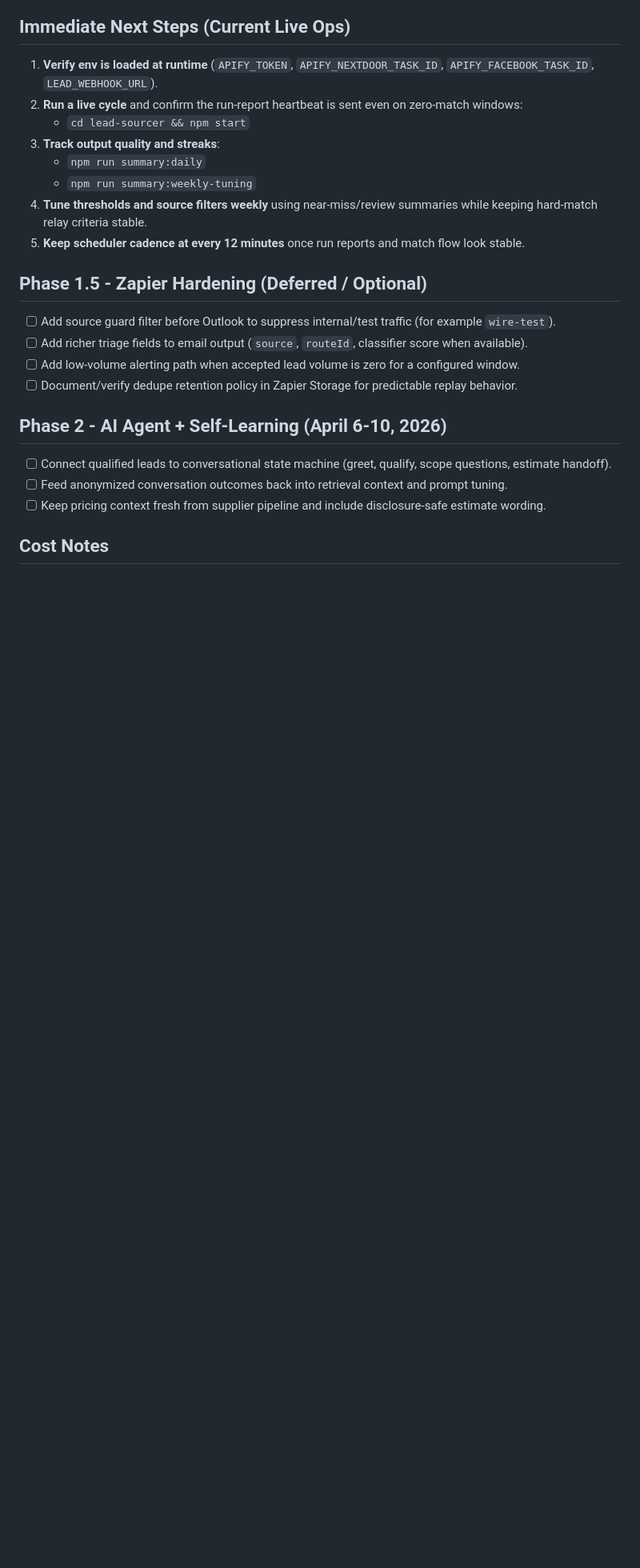
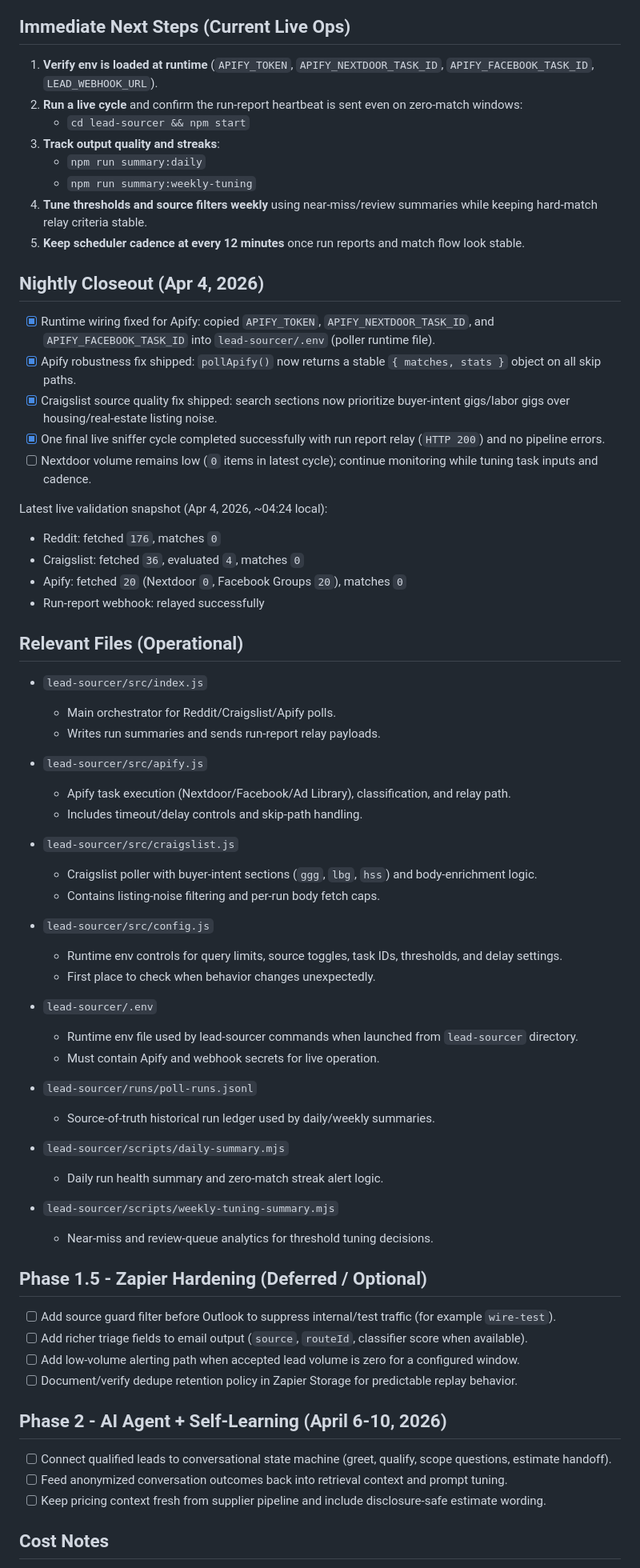
Before and after one commit to 0xwaya/amazon-granite, a Markdown page: upgrade_plan.md, the part around the change. Shown at 80% size. GitHub-like rendering; blank space fills up the shorter version.

Commit message:
docs(upgrade): add Apr 4 nightly closeout + operational file map

```diff
--- a/upgrade_plan.md
+++ b/upgrade_plan.md
@@ -76,6 +76,51 @@ Expected outcome: **40–120 qualified homeowner/GC leads/month** flowing to Zap
 4. **Tune thresholds and source filters weekly** using near-miss/review summaries while keeping hard-match relay criteria stable.
 5. **Keep scheduler cadence at every 12 minutes** once run reports and match flow look stable.
 
+## Nightly Closeout (Apr 4, 2026)
+
+- [x] Runtime wiring fixed for Apify: copied `APIFY_TOKEN`, `APIFY_NEXTDOOR_TASK_ID`, and `APIFY_FACEBOOK_TASK_ID` into `lead-sourcer/.env` (poller runtime file).
+- [x] Apify robustness fix shipped: `pollApify()` now returns a stable `{ matches, stats }` object on all skip paths.
+- [x] Craigslist source quality fix shipped: search sections now prioritize buyer-intent gigs/labor gigs over housing/real-estate listing noise.
+- [x] One final live sniffer cycle completed successfully with run report relay (`HTTP 200`) and no pipeline errors.
+- [ ] Nextdoor volume remains low (`0` items in latest cycle); continue monitoring while tuning task inputs and cadence.
+
+Latest live validation snapshot (Apr 4, 2026, ~04:24 local):
+- Reddit: fetched `176`, matches `0`
+- Craigslist: fetched `36`, evaluated `4`, matches `0`
+- Apify: fetched `20` (Nextdoor `0`, Facebook Groups `20`), matches `0`
+- Run-report webhook: relayed successfully
+
+## Relevant Files (Operational)
+
+- `lead-sourcer/src/index.js`
+   - Main orchestrator for Reddit/Craigslist/Apify polls.
+   - Writes run summaries and sends run-report relay payloads.
+
+- `lead-sourcer/src/apify.js`
+   - Apify task execution (Nextdoor/Facebook/Ad Library), classification, and relay path.
+   - Includes timeout/delay controls and skip-path handling.
+
+- `lead-sourcer/src/craigslist.js`
+   - Craigslist poller with buyer-intent sections (`ggg`, `lbg`, `hss`) and body-enrichment logic.
+   - Contains listing-noise filtering and per-run body fetch caps.
+
+- `lead-sourcer/src/config.js`
+   - Runtime env controls for query limits, source toggles, task IDs, thresholds, and delay settings.
+   - First place to check when behavior changes unexpectedly.
+
+- `lead-sourcer/.env`
+   - Runtime env file used by lead-sourcer commands when launched from `lead-sourcer` directory.
+   - Must contain Apify and webhook secrets for live operation.
+
+- `lead-sourcer/runs/poll-runs.jsonl`
+   - Source-of-truth historical run ledger used by daily/weekly summaries.
+
+- `lead-sourcer/scripts/daily-summary.mjs`
+   - Daily run health summary and zero-match streak alert logic.
+
+- `lead-sourcer/scripts/weekly-tuning-summary.mjs`
+   - Near-miss and review-queue analytics for threshold tuning decisions.
+
 ## Phase 1.5 - Zapier Hardening (Deferred / Optional)
 - [ ] Add source guard filter before Outlook to suppress internal/test traffic (for example `wire-test`).
 - [ ] Add richer triage fields to email output (`source`, `routeId`, classifier score when available).
```
